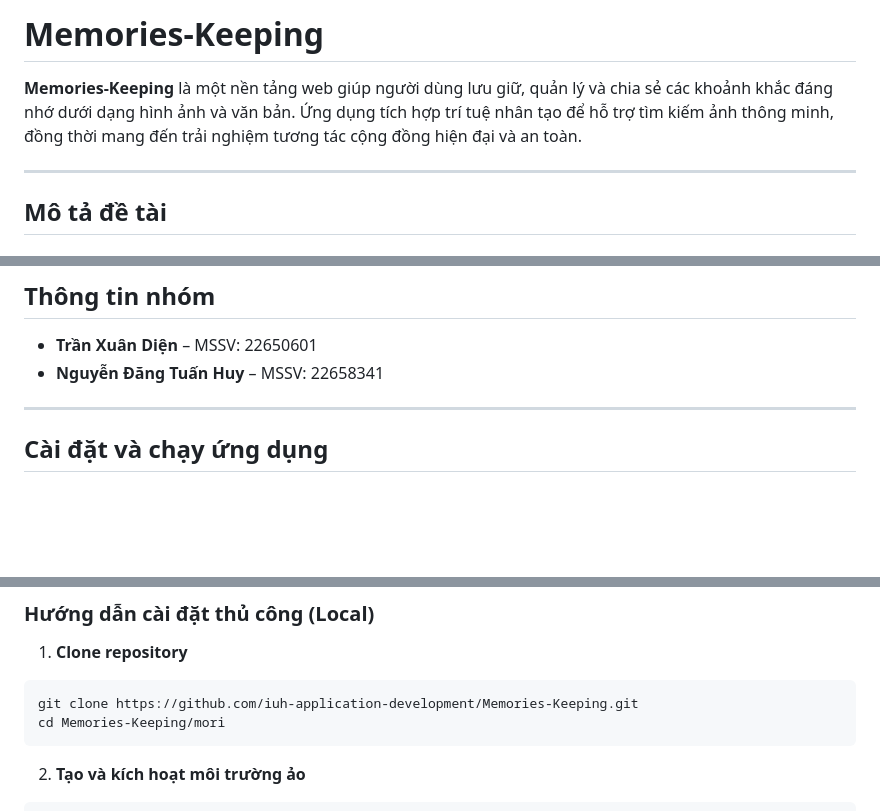
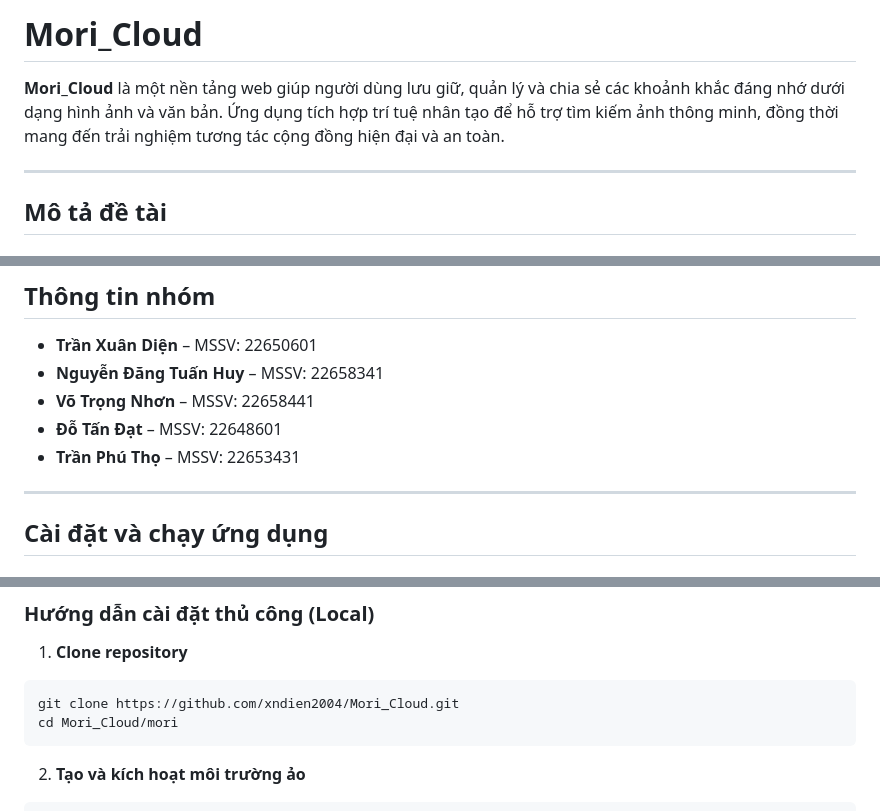
Before and after one commit to nhonhoccode/Mori_Cloud, a Markdown page: README.md, 3 parts joined by grey strips. Drawn GitHub-style; blank space fills up the shorter version.

````diff
--- a/README.md
+++ b/README.md
@@ -1,6 +1,6 @@
-# Memories-Keeping
+# Mori_Cloud
 
-**Memories-Keeping** là một nền tảng web giúp người dùng lưu giữ, quản lý và chia sẻ các khoảnh khắc đáng nhớ dưới dạng hình ảnh và văn bản. Ứng dụng tích hợp trí tuệ nhân tạo để hỗ trợ tìm kiếm ảnh thông minh, đồng thời mang đến trải nghiệm tương tác cộng đồng hiện đại và an toàn.
+**Mori_Cloud** là một nền tảng web giúp người dùng lưu giữ, quản lý và chia sẻ các khoảnh khắc đáng nhớ dưới dạng hình ảnh và văn bản. Ứng dụng tích hợp trí tuệ nhân tạo để hỗ trợ tìm kiếm ảnh thông minh, đồng thời mang đến trải nghiệm tương tác cộng đồng hiện đại và an toàn.
 
 ---
 ## Mô tả đề tài
@@ -27,6 +27,9 @@ Lý do chọn đề tài xuất phát từ thực tiễn rằng hầu hết các
 
 * **Trần Xuân Diện** – MSSV: 22650601
 * **Nguyễn Đăng Tuấn Huy** – MSSV: 22658341
+* **Võ Trọng Nhơn** – MSSV: 22658441
+* **Đỗ Tấn Đạt** – MSSV: 22648601
+* **Trần Phú Thọ** – MSSV: 22653431
 
 ---
 
@@ -43,8 +46,8 @@ Lý do chọn đề tài xuất phát từ thực tiễn rằng hầu hết các
 1. **Clone repository**
 
 ```bash
-git clone https://github.com/iuh-application-development/Memories-Keeping.git
-cd Memories-Keeping/mori
+git clone https://github.com/xndien2004/Mori_Cloud.git
+cd Mori_Cloud/mori
 ```
 
 2. **Tạo và kích hoạt môi trường ảo**
````
